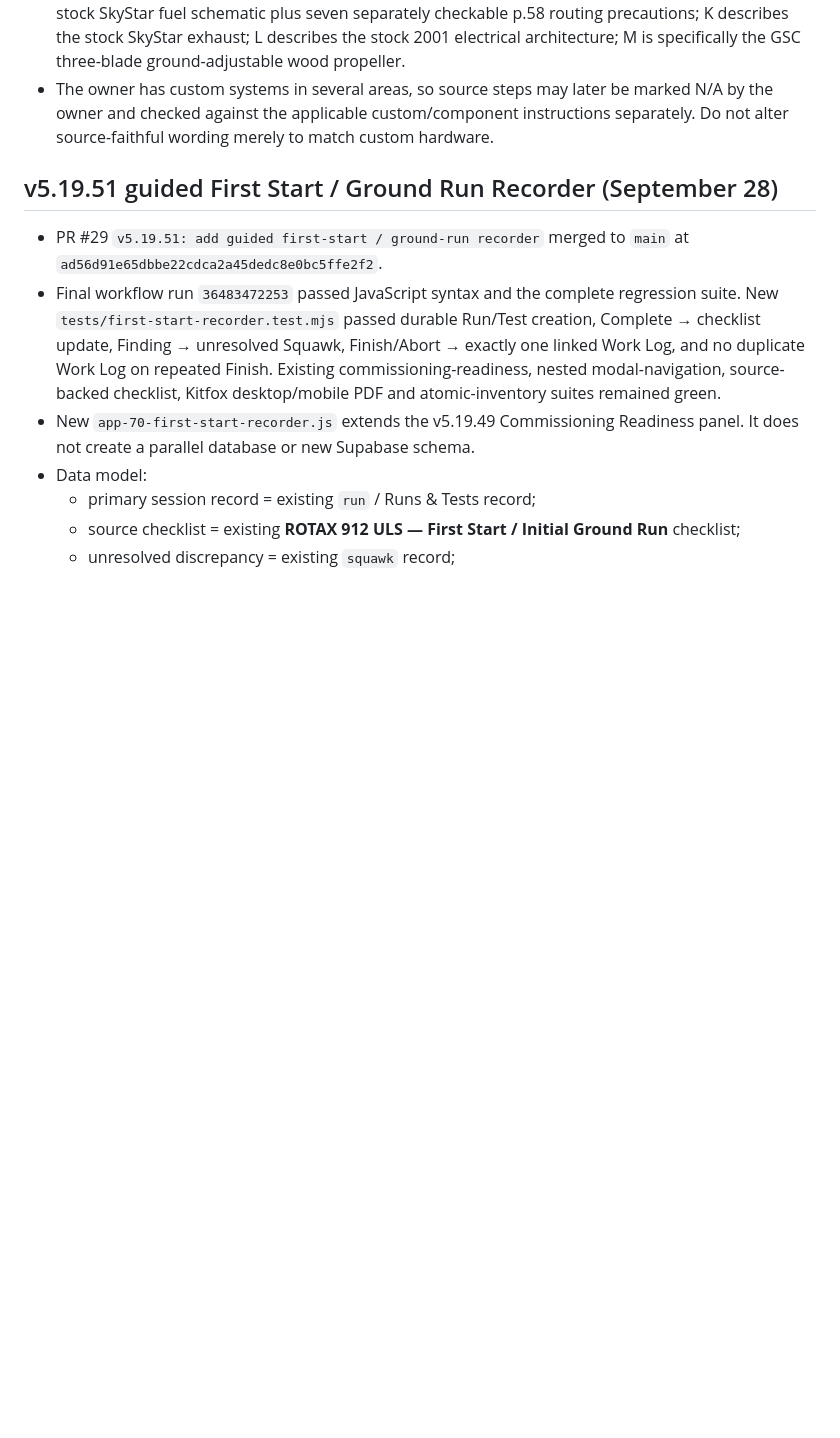
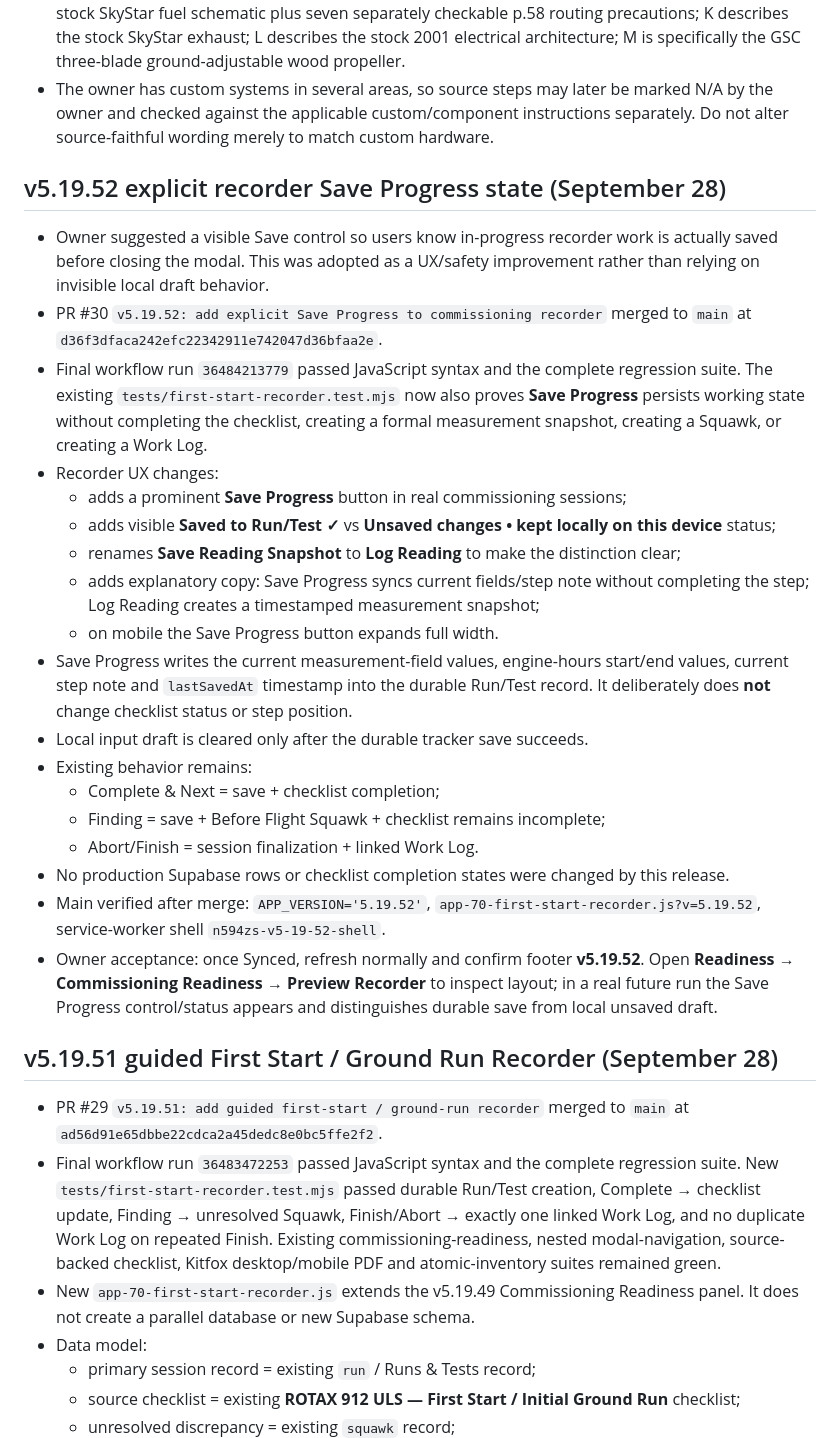
Before and after one commit to mtm951/N594ZS-Tracker, a Markdown page: CHATGPT_HANDOFF.md, the part around the change. Drawn GitHub-style; blank space fills up the shorter version.

Commit message:
Handoff: v5.19.52 recorder Save Progress

```diff
--- a/CHATGPT_HANDOFF.md
+++ b/CHATGPT_HANDOFF.md
@@ -37,6 +37,28 @@ This file exists to preserve development continuity across ChatGPT conversations
 
 
 
+
+
+## v5.19.52 explicit recorder Save Progress state (September 28)
+
+- Owner suggested a visible Save control so users know in-progress recorder work is actually saved before closing the modal. This was adopted as a UX/safety improvement rather than relying on invisible local draft behavior.
+- PR #30 `v5.19.52: add explicit Save Progress to commissioning recorder` merged to `main` at `d36f3dfaca242efc22342911e742047d36bfaa2e`.
+- Final workflow run `36484213779` passed JavaScript syntax and the complete regression suite. The existing `tests/first-start-recorder.test.mjs` now also proves **Save Progress** persists working state without completing the checklist, creating a formal measurement snapshot, creating a Squawk, or creating a Work Log.
+- Recorder UX changes:
+  - adds a prominent **Save Progress** button in real commissioning sessions;
+  - adds visible **Saved to Run/Test ✓** vs **Unsaved changes • kept locally on this device** status;
+  - renames **Save Reading Snapshot** to **Log Reading** to make the distinction clear;
+  - adds explanatory copy: Save Progress syncs current fields/step note without completing the step; Log Reading creates a timestamped measurement snapshot;
+  - on mobile the Save Progress button expands full width.
+- Save Progress writes the current measurement-field values, engine-hours start/end values, current step note and `lastSavedAt` timestamp into the durable Run/Test record. It deliberately does **not** change checklist status or step position.
+- Local input draft is cleared only after the durable tracker save succeeds.
+- Existing behavior remains:
+  - Complete & Next = save + checklist completion;
+  - Finding = save + Before Flight Squawk + checklist remains incomplete;
+  - Abort/Finish = session finalization + linked Work Log.
+- No production Supabase rows or checklist completion states were changed by this release.
+- Main verified after merge: `APP_VERSION='5.19.52'`, `app-70-first-start-recorder.js?v=5.19.52`, service-worker shell `n594zs-v5-19-52-shell`.
+- Owner acceptance: once Synced, refresh normally and confirm footer **v5.19.52**. Open **Readiness → Commissioning Readiness → Preview Recorder** to inspect layout; in a real future run the Save Progress control/status appears and distinguishes durable save from local unsaved draft.
 
 ## v5.19.51 guided First Start / Ground Run Recorder (September 28)
 
```
